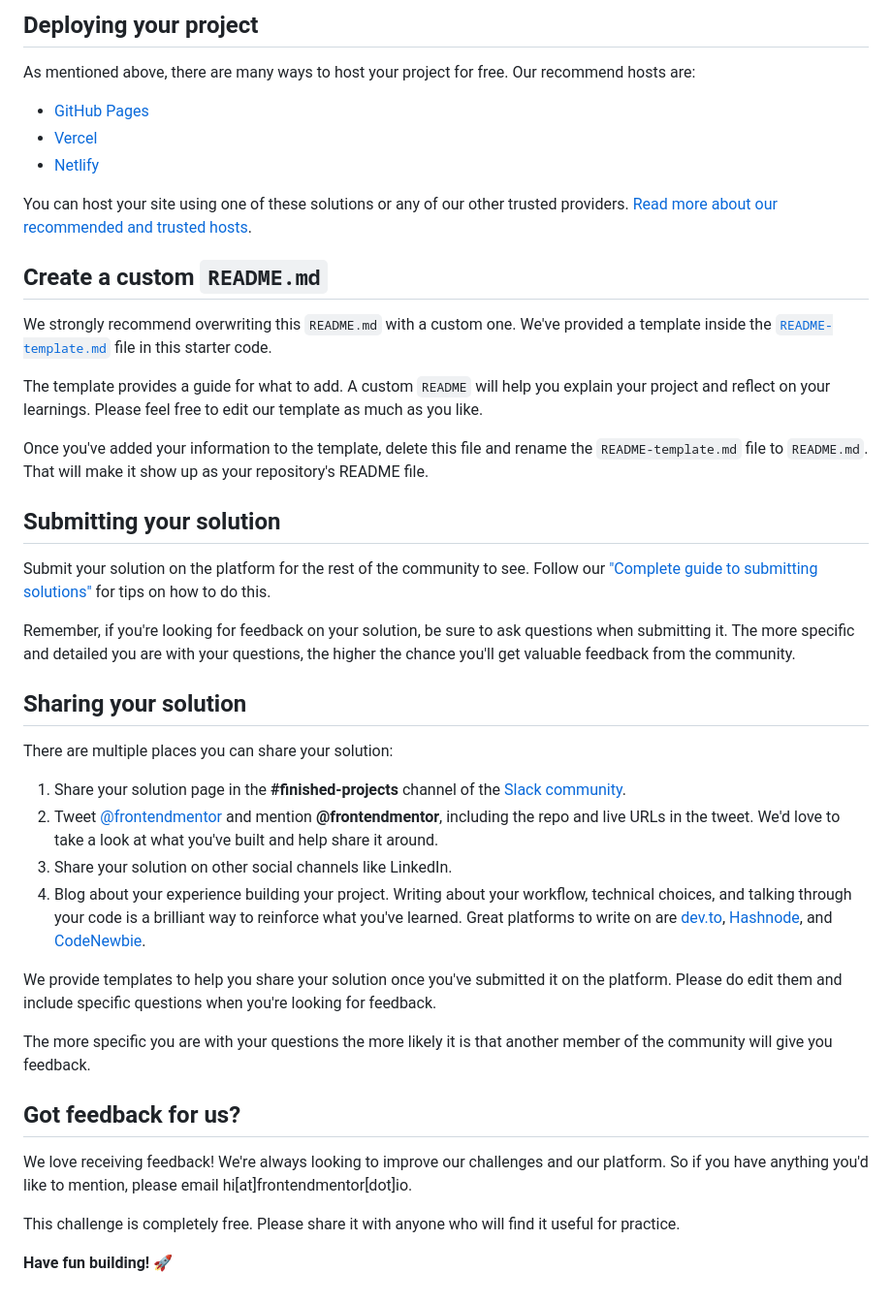
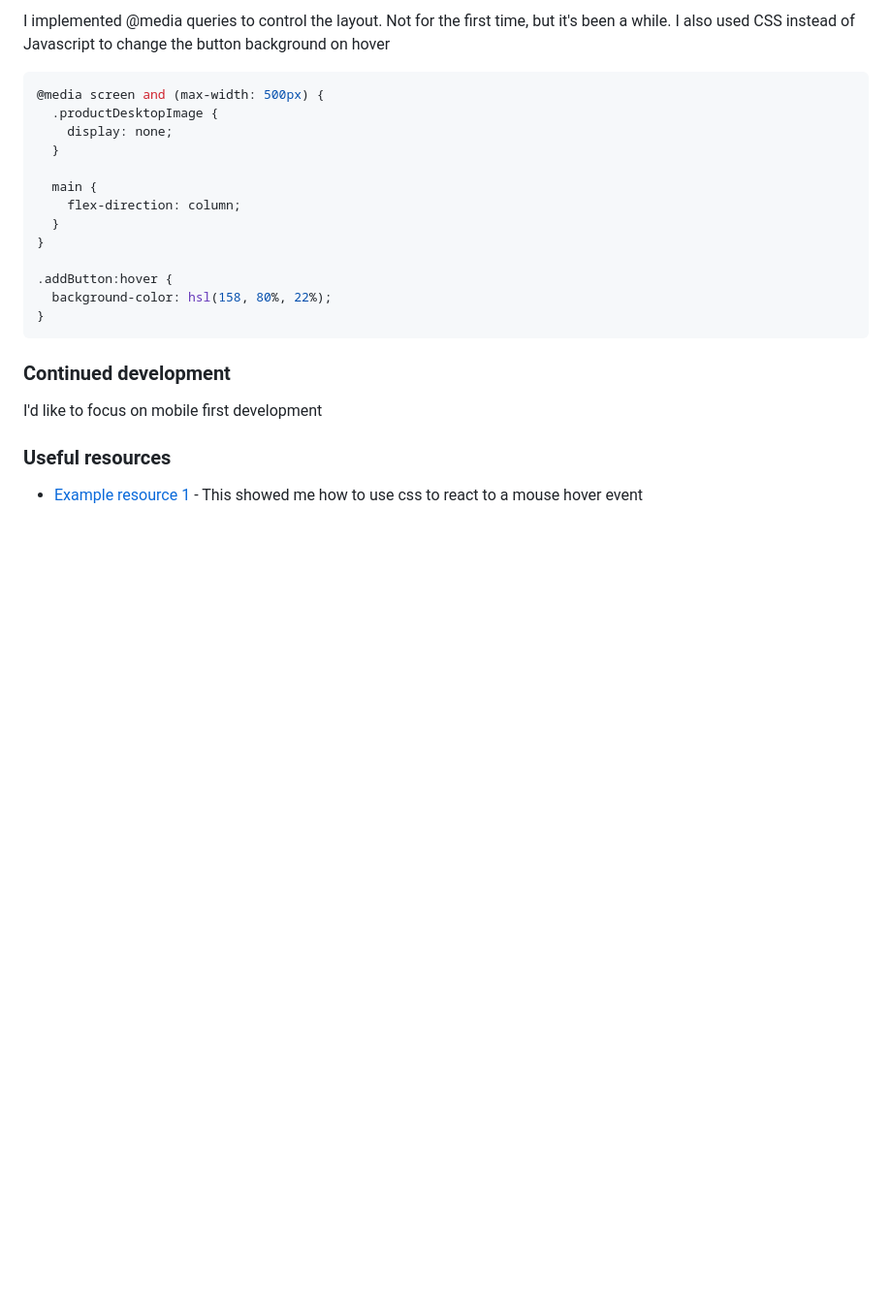
Before and after one commit to BMcdavitt/femProductCard, a Markdown page: README.md, the part around the change printed below. Shown: that part at 97% size. GitHub-like rendering; blank space fills up the shorter version.

````diff
--- a/README.md
+++ b/README.md
@@ -48,45 +48,31 @@ Feel free to use any workflow that you feel comfortable with. Below is a suggest
 
-## Deploying your project
+I implemented @media queries to control the layout.  Not for the first time, but it's been a while.
+I also used CSS instead of Javascript to change the button background on hover
 
-As mentioned above, there are many ways to host your project for free. Our recommend hosts are:
 
-- [GitHub Pages](https://pages.github.com/)
-- [Vercel](https://vercel.com/)
-- [Netlify](https://www.netlify.com/)
+```css
+@media screen and (max-width: 500px) {
+  .productDesktopImage {
+    display: none;
+  }
 
-You can host your site using one of these solutions or any of our other trusted providers. [Read more about our recommended and trusted hosts](https://medium.com/frontend-mentor/frontend-mentor-trusted-hosting-providers-bf000dfebe).
+  main {
+    flex-direction: column;
+  }
+}
 
-## Create a custom `README.md`
+.addButton:hover {
+  background-color: hsl(158, 80%, 22%);
+}
+```
 
-We strongly recommend overwriting this `README.md` with a custom one. We've provided a template inside the [`README-template.md`](./README-template.md) file in this starter code.
 
-The template provides a guide for what to add. A custom `README` will help you explain your project and reflect on your learnings. Please feel free to edit our template as much as you like.
 
-Once you've added your information to the template, delete this file and rename the `README-template.md` file to `README.md`. That will make it show up as your repository's README file.
 
-## Submitting your solution
+### Continued development
 
-Submit your solution on the platform for the rest of the community to see. Follow our ["Complete guide to submitting solutions"](https://medium.com/frontend-mentor/a-complete-guide-to-submitting-solutions-on-frontend-mentor-ac6384162248) for tips on how to do this.
+I'd like to focus on mobile first development
 
-Remember, if you're looking for feedback on your solution, be sure to ask questions when submitting it. The more specific and detailed you are with your questions, the higher the chance you'll get valuable feedback from the community.
+### Useful resources
 
-## Sharing your solution
-
-There are multiple places you can share your solution:
-
-1. Share your solution page in the **#finished-projects** channel of the [Slack community](https://www.frontendmentor.io/slack).
-2. Tweet [@frontendmentor](https://twitter.com/frontendmentor) and mention **@frontendmentor**, including the repo and live URLs in the tweet. We'd love to take a look at what you've built and help share it around.
-3. Share your solution on other social channels like LinkedIn.
-4. Blog about your experience building your project. Writing about your workflow, technical choices, and talking through your code is a brilliant way to reinforce what you've learned. Great platforms to write on are [dev.to](https://dev.to/), [Hashnode](https://hashnode.com/), and [CodeNewbie](https://community.codenewbie.org/).
-
-We provide templates to help you share your solution once you've submitted it on the platform. Please do edit them and include specific questions when you're looking for feedback.
-
-The more specific you are with your questions the more likely it is that another member of the community will give you feedback.
-
-## Got feedback for us?
-
-We love receiving feedback! We're always looking to improve our challenges and our platform. So if you have anything you'd like to mention, please email hi[at]frontendmentor[dot]io.
-
-This challenge is completely free. Please share it with anyone who will find it useful for practice.
-
-**Have fun building!** 🚀
+- [Example resource 1](https://www.w3schools.com/cssref/sel_hover.asp) - This showed me how to use css to react to a mouse hover event
````
Also changed, not shown: other parts of README.md (+26 -26 lines), README-template.md (deleted, +0 -111 lines), images/screenshot-desktop.png (added), images/screenshot-mobile.png (added), 2 other files.
